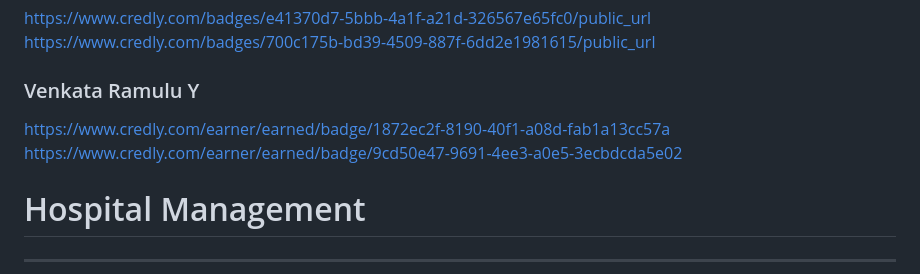
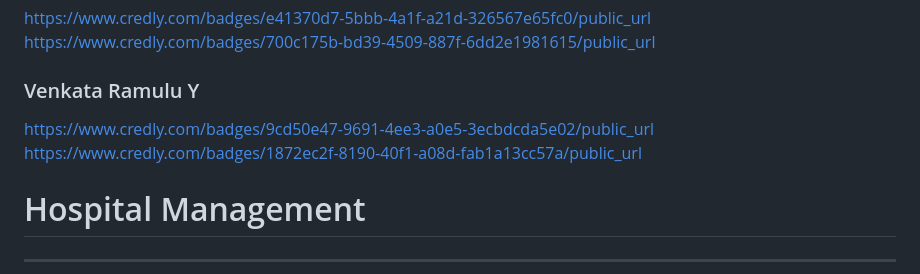
Before and after one commit to smartinternz02/SBSPS-Challenge-10197-HealthConnect-Streamlined-Doctors-Appointment-and-Health-Record-Management, a Markdown page: README.md, the part around the change. Drawn GitHub-style.

```diff
--- a/README.md
+++ b/README.md
@@ -19,10 +19,8 @@ https://www.credly.com/badges/e41370d7-5bbb-4a1f-a21d-326567e65fc0/public_url
 https://www.credly.com/badges/700c175b-bd39-4509-887f-6dd2e1981615/public_url
 
 ### Venkata Ramulu Y
-https://www.credly.com/earner/earned/badge/1872ec2f-8190-40f1-a08d-fab1a13cc57a
-https://www.credly.com/earner/earned/badge/9cd50e47-9691-4ee3-a0e5-3ecbdcda5e02
-
-
+https://www.credly.com/badges/9cd50e47-9691-4ee3-a0e5-3ecbdcda5e02/public_url
+https://www.credly.com/badges/1872ec2f-8190-40f1-a08d-fab1a13cc57a/public_url
 # Hospital Management
 ---
 ## screenshots
```
